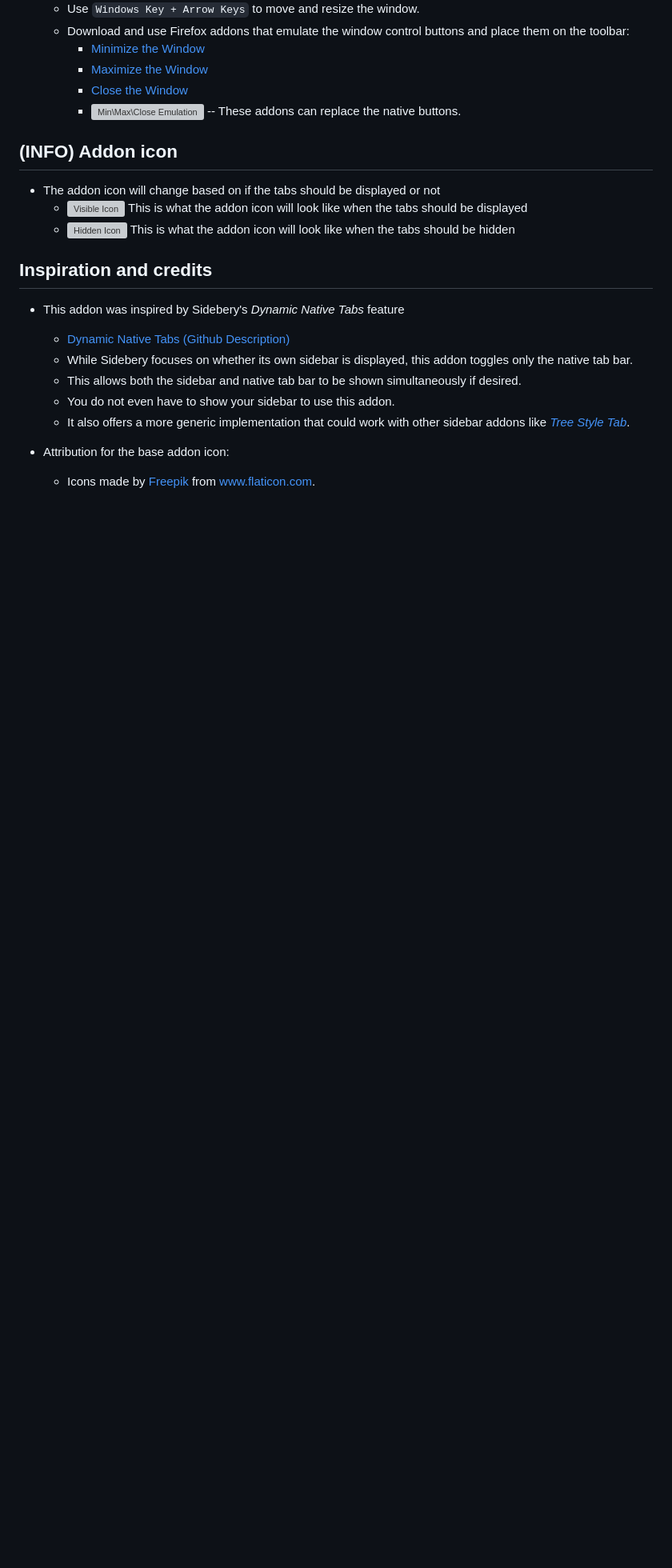
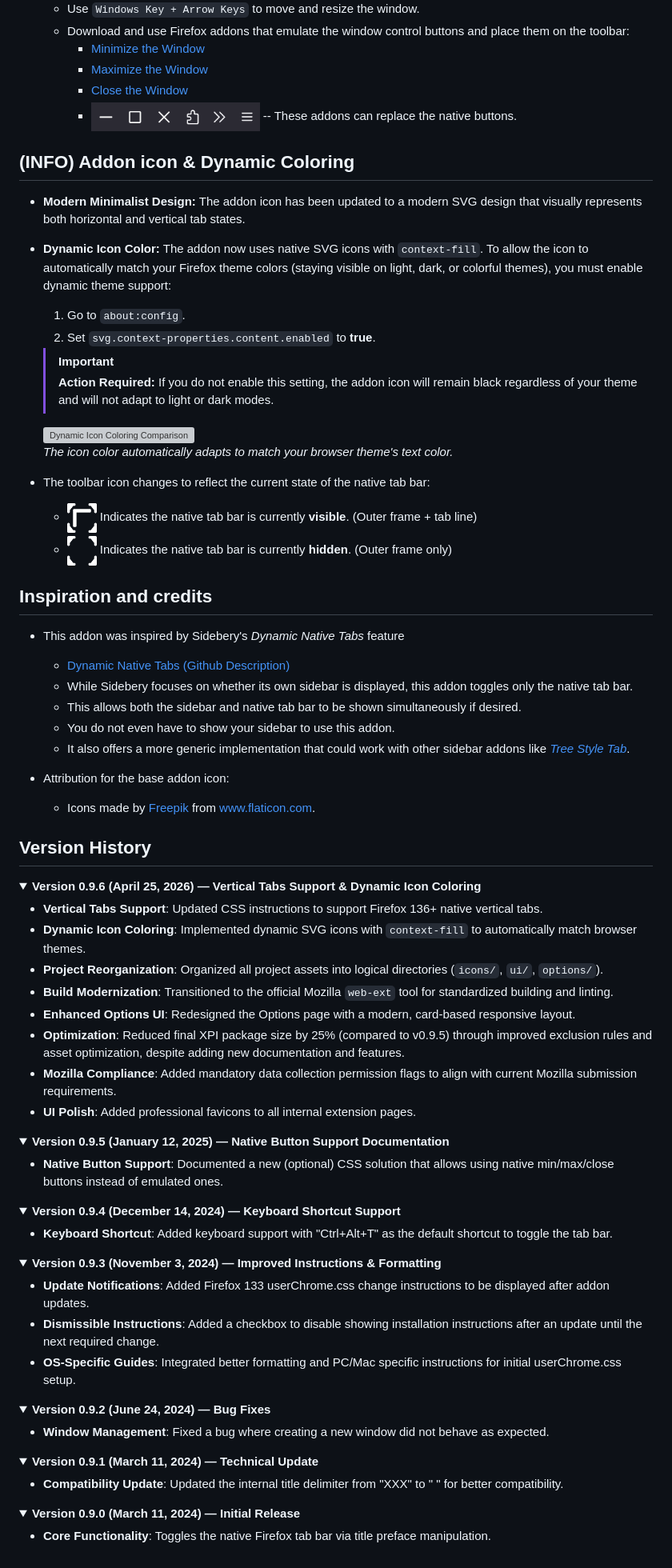
Before and after one commit to irvinm/Toggle-Native-Tab-Bar, a Markdown page: README.md, the part around one of its changes. Shown at 80% size. GitHub-like rendering; folded sections open; blank space fills up the shorter version; grey boxes are pictures that could not be loaded.

```diff
--- a/README.md
+++ b/README.md
@@ -80,22 +133,35 @@ These steps will enable custom styling with the `userChrome.css` file.
         *   [Minimize the Window](https://addons.mozilla.org/en-US/firefox/addon/minimize-the-window/)
         *   [Maximize the Window](https://addons.mozilla.org/en-US/firefox/addon/maximize-the-window/)
         *   [Close the Window](https://addons.mozilla.org/en-US/firefox/addon/close-the-window/)
-        *   <img src="MinMaxClose.png" alt="Min\Max\Close Emulation" width="30%" /> -- These addons can replace the native buttons.
+        *   <img src="ui/MinMaxClose.png" alt="Min\Max\Close Emulation" width="30%" /> -- These addons can replace the native buttons.
 
 
 
-(INFO) Addon icon
+(INFO) Addon icon & Dynamic Coloring
 ---------------------------------------------
 
-*   The addon icon will change based on if the tabs should be displayed or not
-    *   <div style="display: flex; align-items: center; margin-bottom: 10px; margin-top: 5px;">
-            <img src="icon-visible.png" alt="Visible Icon" width="5%" style="margin-right: 10px;" />
-            <span>This is what the addon icon will look like when the tabs should be displayed</span>
-        </div>
-    *   <div style="display: flex; align-items: center;">
-            <img src="icon-hidden.png" alt="Hidden Icon" width="5%" style="margin-right: 10px;" />
-            <span>This is what the addon icon will look like when the tabs should be hidden</span>
-        </div>
+*   **Modern Minimalist Design:** The addon icon has been updated to a modern SVG design that visually represents both horizontal and vertical tab states.
+*   **Dynamic Icon Color:** The addon now uses native SVG icons with `context-fill`. To allow the icon to automatically match your Firefox theme colors (staying visible on light, dark, or colorful themes), you must enable dynamic theme support:
+    1. Go to `about:config`.
+    2. Set `svg.context-properties.content.enabled` to **true**.
+
+    > [!IMPORTANT]
+    > **Action Required:** If you do not enable this setting, the addon icon will remain black regardless of your theme and will not adapt to light or dark modes.
+
+    <div style="margin-top: 15px; margin-bottom: 20px;">
+        <img src="notes/iconcoloring-transparent.png" alt="Dynamic Icon Coloring Comparison" width="60%" />
+        <p><i>The icon color automatically adapts to match your browser theme's text color.</i></p>
+    </div>
+
+*   The toolbar icon changes to reflect the current state of the native tab bar:
+    * <div style="display: flex; align-items: center; margin-bottom: 10px; margin-top: 5px;">
+        <img src="icons/icon-visible.png" alt="Visible Icon" width="5%" style="margin-right: 10px;" />
+        <span>Indicates the native tab bar is currently <strong>visible</strong>. (Outer frame + tab line)</span>
+      </div>
+    * <div style="display: flex; align-items: center;">
+        <img src="icons/icon-hidden.png" alt="Hidden Icon" width="5%" style="margin-right: 10px;" />
+        <span>Indicates the native tab bar is currently <strong>hidden</strong>. (Outer frame only)</span>
+      </div>
 
 Inspiration and credits
 ---------------------------------------------
@@ -109,3 +175,56 @@ Inspiration and credits
 
 *   Attribution for the base addon icon:
     *   Icons made by [Freepik](https://www.flaticon.com/authors/freepik "Freepik") from [www.flaticon.com](https://www.flaticon.com/ "Flaticon").
+
+## Version History
+
+<details open>
+<summary><b>Version 0.9.6 (April 25, 2026) — Vertical Tabs Support & Dynamic Icon Coloring</b></summary>
+
+- **Vertical Tabs Support**: Updated CSS instructions to support Firefox 136+ native vertical tabs.
+- **Dynamic Icon Coloring**: Implemented dynamic SVG icons with `context-fill` to automatically match browser themes.
+- **Project Reorganization**: Organized all project assets into logical directories (`icons/`, `ui/`, `options/`).
+- **Build Modernization**: Transitioned to the official Mozilla `web-ext` tool for standardized building and linting.
+- **Enhanced Options UI**: Redesigned the Options page with a modern, card-based responsive layout.
+- **Optimization**: Reduced final XPI package size by 25% (compared to v0.9.5) through improved exclusion rules and asset optimization, despite adding new documentation and features.
+- **Mozilla Compliance**: Added mandatory data collection permission flags to align with current Mozilla submission requirements.
+- **UI Polish**: Added professional favicons to all internal extension pages.
+</details>
+
+<details>
+<summary><b>Version 0.9.5 (January 12, 2025) — Native Button Support Documentation</b></summary>
+
+- **Native Button Support**: Documented a new (optional) CSS solution that allows using native min/max/close buttons instead of emulated ones.
+</details>
+
+<details>
+<summary><b>Version 0.9.4 (December 14, 2024) — Keyboard Shortcut Support</b></summary>
+
+- **Keyboard Shortcut**: Added keyboard support with "Ctrl+Alt+T" as the default shortcut to toggle the tab bar.
+</details>
+
+<details>
+<summary><b>Version 0.9.3 (November 3, 2024) — Improved Instructions & Formatting</b></summary>
+
+- **Update Notifications**: Added Firefox 133 userChrome.css change instructions to be displayed after addon updates.
+- **Dismissible Instructions**: Added a checkbox to disable showing installation instructions after an update until the next required change.
+- **OS-Specific Guides**: Integrated better formatting and PC/Mac specific instructions for initial userChrome.css setup.
+</details>
+
+<details>
+<summary><b>Version 0.9.2 (June 24, 2024) — Bug Fixes</b></summary>
+
+- **Window Management**: Fixed a bug where creating a new window did not behave as expected.
+</details>
+
+<details>
+<summary><b>Version 0.9.1 (March 11, 2024) — Technical Update</b></summary>
+
+- **Compatibility Update**: Updated the internal title delimiter from "XXX" to " " for better compatibility.
+</details>
+
+<details>
+<summary><b>Version 0.9.0 (March 11, 2024) — Initial Release</b></summary>
+
+- **Core Functionality**: Toggles the native Firefox tab bar via title preface manipulation.
+</details>
```
Also changed, not shown: other parts of README.md (+64 -11 lines).
